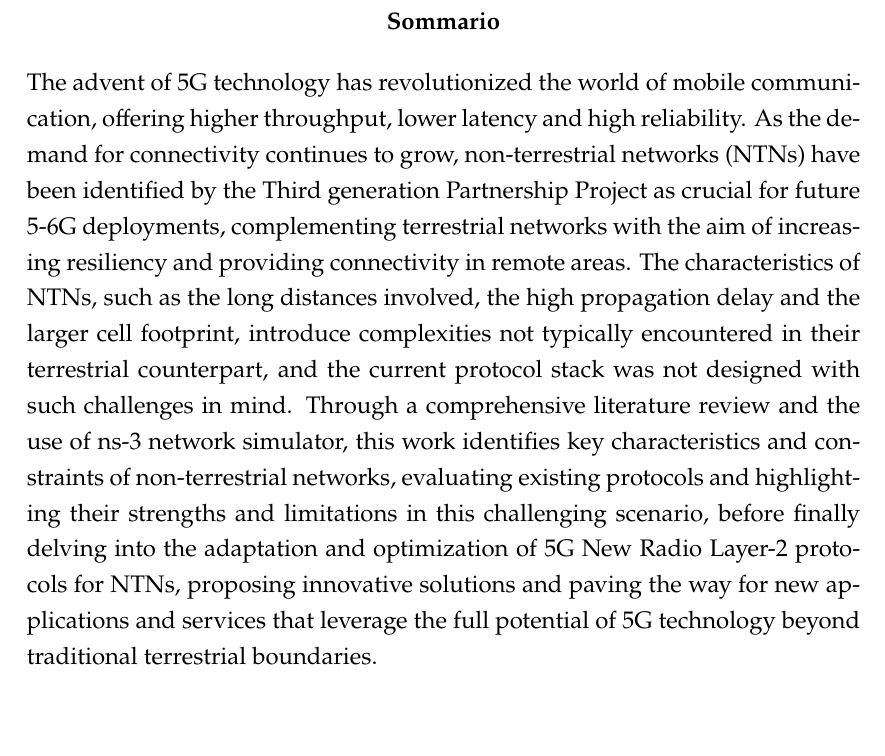
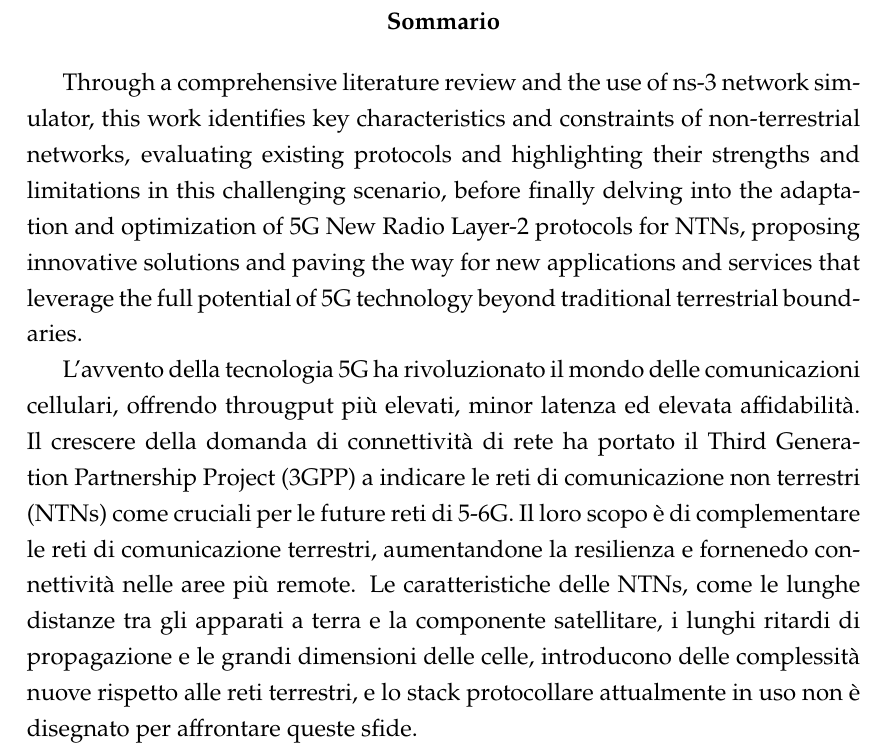
Before and after one commit to francesco-rossato/ms-thesis, a LaTeX thesis (main.tex, which reads frontmatter/sommario.tex): part of page 7 of 37, cut so that both start at the same text. Compiled offline with XeLaTeX.

Commit message:
started translating abstract

```diff
--- a/frontmatter/sommario.tex
+++ b/frontmatter/sommario.tex
@@ -1,5 +1,10 @@
 \begin{abstract}[it]
-    The advent of 5G technology has revolutionized the world of mobile communication, offering higher throughput, lower latency and high reliability. As the demand for connectivity continues to grow, non-terrestrial networks (NTNs) have been identified by the Third generation Partnership Project as crucial for future 5-6G deployments, complementing terrestrial networks with the aim of increasing resiliency and providing connectivity in remote areas.
-    The characteristics of NTNs, such as the long distances involved, the high propagation delay and the larger cell footprint, introduce complexities not typically encountered in their terrestrial counterpart, and the current protocol stack was not designed with such challenges in mind.
+
     Through a comprehensive literature review and the use of ns-3 network simulator, this work identifies key characteristics and constraints of non-terrestrial networks, evaluating existing protocols and highlighting their strengths and limitations in this challenging scenario, before finally delving into the adaptation and optimization of 5G New Radio Layer-2 protocols for NTNs, proposing innovative solutions and paving the way for new applications and services that leverage the full potential of 5G technology beyond traditional terrestrial boundaries.
+
+    L'avvento della tecnologia 5G ha rivoluzionato il mondo delle comunicazioni cellulari, offrendo througput più elevati, minor latenza ed elevata affidabilità. Il crescere della domanda di connettività di rete ha portato il Third Generation Partnership Project (3GPP) a indicare le reti di comunicazione non terrestri (NTNs) come cruciali per le future reti di 5-6G. Il loro scopo è di complementare le reti di comunicazione terrestri, aumentandone la resilienza e fornenedo connettività nelle aree più remote.
+    Le caratteristiche delle NTNs, come le lunghe distanze tra gli apparati a terra e la componente satellitare, i lunghi ritardi di propagazione e le grandi dimensioni delle celle, introducono delle complessità nuove rispetto alle reti terrestri, e lo stack protocollare attualmente in uso non è disegnato per affrontare queste sfide.
+
+
+
 \end{abstract}
```
Also changed, not shown: main.pdf.
